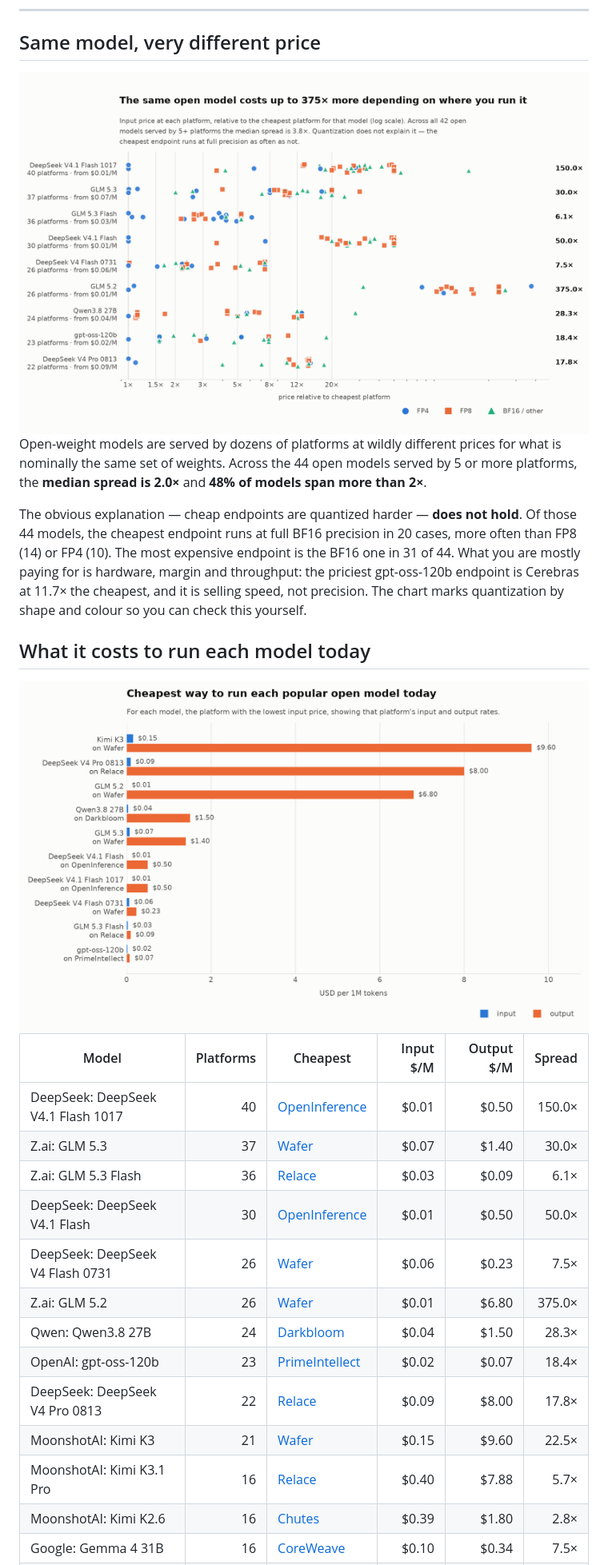
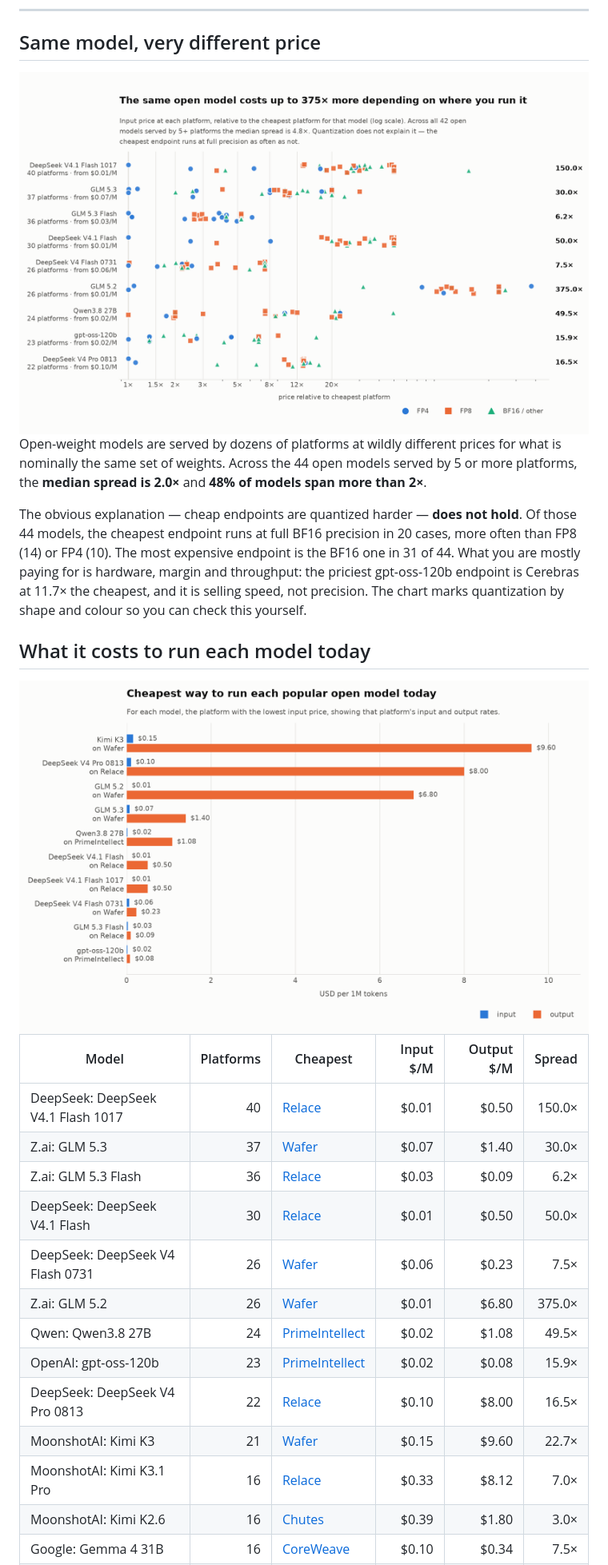
Before and after one commit to tokencanopy/price, a Markdown page: README.md, the part around one of its changes. Shown at 80% size. GitHub-like rendering; pictures changed too: charts/cheapest-light.png, charts/dispersion-light.png.

Commit message:
prices: 12438 change(s) - 2026-11-06 06:30Z

```diff
--- a/README.md
+++ b/README.md
@@ -40,16 +40,16 @@ yourself.
 <!-- BEGIN TABLE -->
 | Model | Platforms | Cheapest | Input $/M | Output $/M | Spread |
 |---|--:|---|--:|--:|--:|
-| DeepSeek: DeepSeek V4.1 Flash 1017 | 40 | [OpenInference](https://www.openinference.ai/) | $0.01 | $0.50 | 150.0× |
+| DeepSeek: DeepSeek V4.1 Flash 1017 | 40 | [Relace](https://www.relace.ai/) | $0.01 | $0.50 | 150.0× |
 | Z.ai: GLM 5.3 | 37 | [Wafer](https://www.wafer.ai/) | $0.07 | $1.40 | 30.0× |
-| Z.ai: GLM 5.3 Flash | 36 | [Relace](https://www.relace.ai/) | $0.03 | $0.09 | 6.1× |
-| DeepSeek: DeepSeek V4.1 Flash | 30 | [OpenInference](https://www.openinference.ai/) | $0.01 | $0.50 | 50.0× |
+| Z.ai: GLM 5.3 Flash | 36 | [Relace](https://www.relace.ai/) | $0.03 | $0.09 | 6.2× |
+| DeepSeek: DeepSeek V4.1 Flash | 30 | [Relace](https://www.relace.ai/) | $0.01 | $0.50 | 50.0× |
 | DeepSeek: DeepSeek V4 Flash 0731 | 26 | [Wafer](https://www.wafer.ai/) | $0.06 | $0.23 | 7.5× |
 | Z.ai: GLM 5.2 | 26 | [Wafer](https://www.wafer.ai/) | $0.01 | $6.80 | 375.0× |
-| Qwen: Qwen3.8 27B | 24 | [Darkbloom](https://www.darkbloom.dev/) | $0.04 | $1.50 | 28.3× |
-| OpenAI: gpt-oss-120b | 23 | [PrimeIntellect](https://openrouter.ai/provider/prime-intellect) | $0.02 | $0.07 | 18.4× |
-| DeepSeek: DeepSeek V4 Pro 0813 | 22 | [Relace](https://www.relace.ai/) | $0.09 | $8.00 | 17.8× |
-| MoonshotAI: Kimi K3 | 21 | [Wafer](https://www.wafer.ai/) | $0.15 | $9.60 | 22.5× |
-| MoonshotAI: Kimi K3.1 Pro | 16 | [Relace](https://www.relace.ai/) | $0.40 | $7.88 | 5.7× |
-| MoonshotAI: Kimi K2.6 | 16 | [Chutes](https://chutes.ai/) | $0.39 | $1.80 | 2.8× |
+| Qwen: Qwen3.8 27B | 24 | [PrimeIntellect](https://openrouter.ai/provider/prime-intellect) | $0.02 | $1.08 | 49.5× |
+| OpenAI: gpt-oss-120b | 23 | [PrimeIntellect](https://openrouter.ai/provider/prime-intellect) | $0.02 | $0.08 | 15.9× |
+| DeepSeek: DeepSeek V4 Pro 0813 | 22 | [Relace](https://www.relace.ai/) | $0.10 | $8.00 | 16.5× |
+| MoonshotAI: Kimi K3 | 21 | [Wafer](https://www.wafer.ai/) | $0.15 | $9.60 | 22.7× |
+| MoonshotAI: Kimi K3.1 Pro | 16 | [Relace](https://www.relace.ai/) | $0.33 | $8.12 | 7.0× |
+| MoonshotAI: Kimi K2.6 | 16 | [Chutes](https://chutes.ai/) | $0.39 | $1.80 | 3.0× |
 | Google: Gemma 4 31B | 16 | [CoreWeave](https://coreweave.com/) | $0.10 | $0.34 | 7.5× |
```
Also changed, not shown: other parts of README.md (+3 -3 lines), charts/cheapest-dark.png, charts/dispersion-dark.png, 7 other files.
